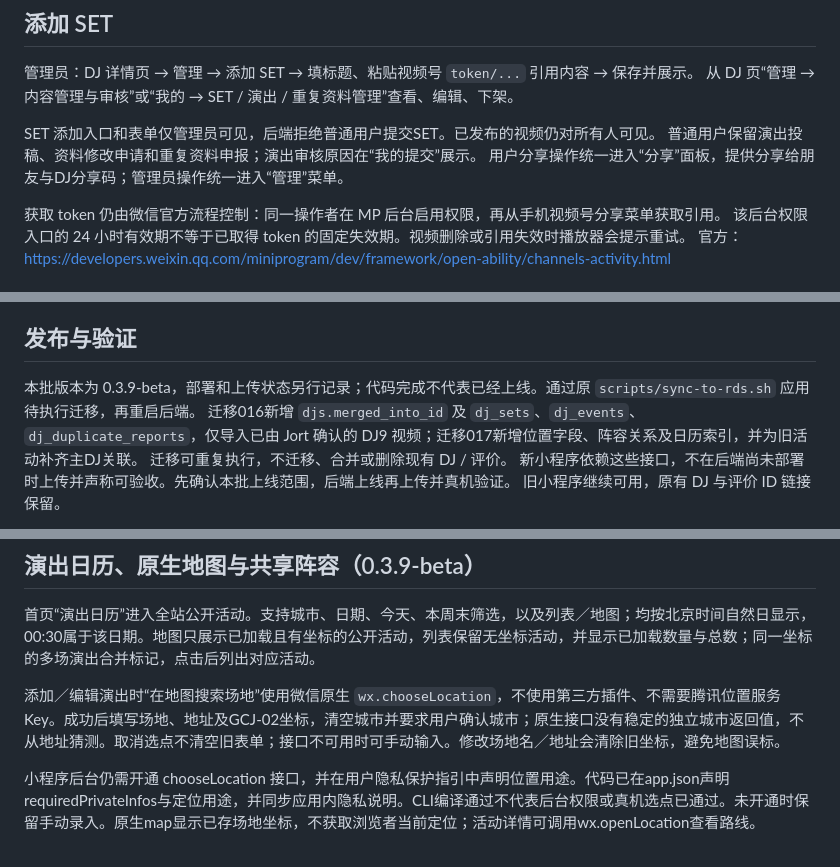
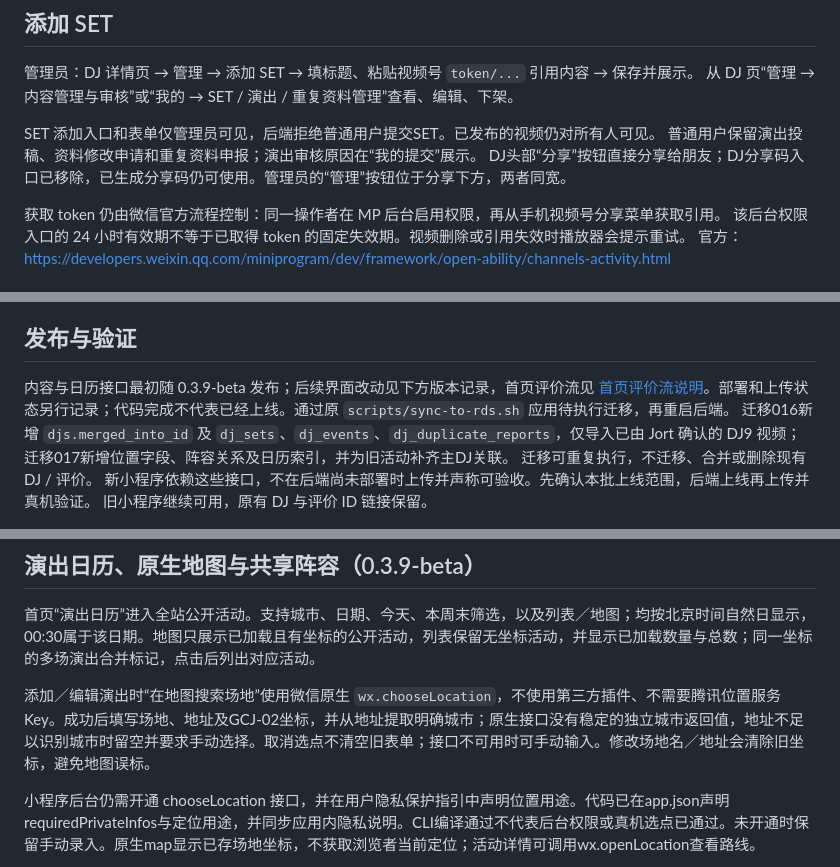
Before and after one commit to OrangeChickens/rateYourDj, a Markdown page: docs/dj-content-tools.md, 3 parts joined by grey strips. Drawn GitHub-style.

```diff
--- a/docs/dj-content-tools.md
+++ b/docs/dj-content-tools.md
@@ -7,7 +7,7 @@
 
 SET 添加入口和表单仅管理员可见，后端拒绝普通用户提交SET。已发布的视频仍对所有人可见。
 普通用户保留演出投稿、资料修改申请和重复资料申报；演出审核原因在“我的提交”展示。
-用户分享操作统一进入“分享”面板，提供分享给朋友与DJ分享码；管理员操作统一进入“管理”菜单。
+DJ头部“分享”按钮直接分享给朋友；DJ分享码入口已移除，已生成分享码仍可使用。管理员的“管理”按钮位于分享下方，两者同宽。
 
 获取 token 仍由微信官方流程控制：同一操作者在 MP 后台启用权限，再从手机视频号分享菜单获取引用。
 该后台权限入口的 24 小时有效期不等于已取得 token 的固定失效期。视频删除或引用失效时播放器会提示重试。
@@ -40,7 +40,7 @@ SET 添加入口和表单仅管理员可见，后端拒绝普通用户提交SET
 
 ## 发布与验证
 
-本批版本为 0.3.9-beta，部署和上传状态另行记录；代码完成不代表已经上线。通过原 `scripts/sync-to-rds.sh` 应用待执行迁移，再重启后端。
+内容与日历接口最初随 0.3.9-beta 发布；后续界面改动见下方版本记录，首页评价流见 [首页评价流说明](home-review-feed.md)。部署和上传状态另行记录；代码完成不代表已经上线。通过原 `scripts/sync-to-rds.sh` 应用待执行迁移，再重启后端。
 迁移016新增 `djs.merged_into_id` 及 `dj_sets`、`dj_events`、`dj_duplicate_reports`，仅导入已由 Jort 确认的 DJ9 视频；迁移017新增位置字段、阵容关系及日历索引，并为旧活动补齐主DJ关联。
 迁移可重复执行，不迁移、合并或删除现有 DJ / 评价。
 新小程序依赖这些接口，不在后端尚未部署时上传并声称可验收。先确认本批上线范围，后端上线再上传并真机验证。
@@ -63,7 +63,7 @@ MySQL 脚本仅创建并清理本机一次性 Docker 容器，使用随机回环
 
 首页“演出日历”进入全站公开活动。支持城市、日期、今天、本周末筛选，以及列表／地图；均按北京时间自然日显示，00:30属于该日期。地图只展示已加载且有坐标的公开活动，列表保留无坐标活动，并显示已加载数量与总数；同一坐标的多场演出合并标记，点击后列出对应活动。
 
-添加／编辑演出时“在地图搜索场地”使用微信原生 `wx.chooseLocation`，不使用第三方插件、不需要腾讯位置服务Key。成功后填写场地、地址及GCJ-02坐标，清空城市并要求用户确认城市；原生接口没有稳定的独立城市返回值，不从地址猜测。取消选点不清空旧表单；接口不可用时可手动输入。修改场地名／地址会清除旧坐标，避免地图误标。
+添加／编辑演出时“在地图搜索场地”使用微信原生 `wx.chooseLocation`，不使用第三方插件、不需要腾讯位置服务Key。成功后填写场地、地址及GCJ-02坐标，并从地址提取明确城市；原生接口没有稳定的独立城市返回值，地址不足以识别城市时留空并要求手动选择。取消选点不清空旧表单；接口不可用时可手动输入。修改场地名／地址会清除旧坐标，避免地图误标。
 
 小程序后台仍需开通 chooseLocation 接口，并在用户隐私保护指引中声明位置用途。代码已在app.json声明requiredPrivateInfos与定位用途，并同步应用内隐私说明。CLI编译通过不代表后台权限或真机选点已通过。未开通时保留手动录入。原生map显示已存场地坐标，不获取浏览者当前定位；活动详情可调用wx.openLocation查看路线。
 
```
Also changed, not shown: README.md (+1 -1 lines).
